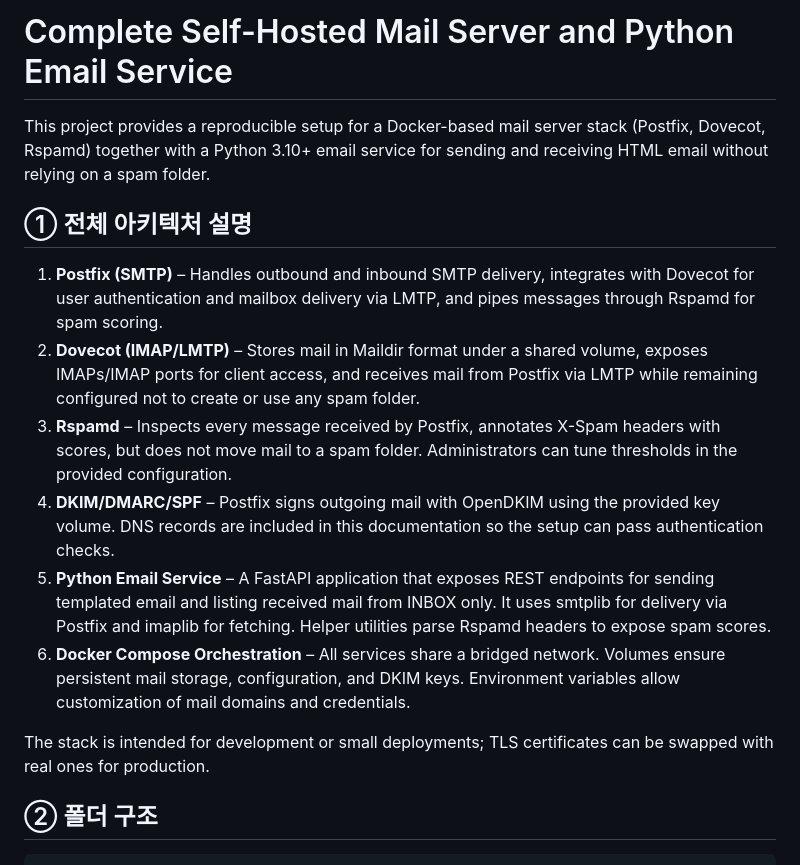
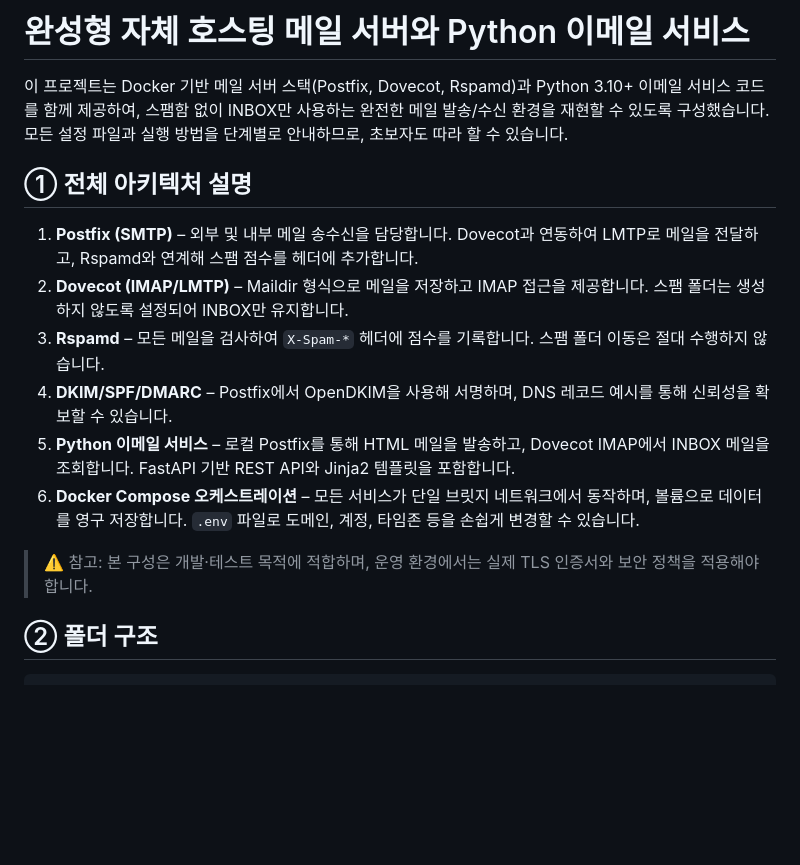
Before and after one commit to bluechiphj-rgb/kerses, a Markdown page: README.md, the part around one of its changes. Drawn GitHub-style; blank space fills up the shorter version.

```diff
--- a/README.md
+++ b/README.md
@@ -1,17 +1,17 @@
-# Complete Self-Hosted Mail Server and Python Email Service
+# 완성형 자체 호스팅 메일 서버와 Python 이메일 서비스
 
-This project provides a reproducible setup for a Docker-based mail server stack (Postfix, Dovecot, Rspamd) together with a Python 3.10+ email service for sending and receiving HTML email without relying on a spam folder.
+이 프로젝트는 Docker 기반 메일 서버 스택(Postfix, Dovecot, Rspamd)과 Python 3.10+ 이메일 서비스 코드를 함께 제공하여, 스팸함 없이 INBOX만 사용하는 완전한 메일 발송/수신 환경을 재현할 수 있도록 구성했습니다. 모든 설정 파일과 실행 방법을 단계별로 안내하므로, 초보자도 따라 할 수 있습니다.
 
 ## ① 전체 아키텍처 설명
 
-1. **Postfix (SMTP)** – Handles outbound and inbound SMTP delivery, integrates with Dovecot for user authentication and mailbox delivery via LMTP, and pipes messages through Rspamd for spam scoring.
-2. **Dovecot (IMAP/LMTP)** – Stores mail in Maildir format under a shared volume, exposes IMAPs/IMAP ports for client access, and receives mail from Postfix via LMTP while remaining configured not to create or use any spam folder.
-3. **Rspamd** – Inspects every message received by Postfix, annotates X-Spam headers with scores, but does not move mail to a spam folder. Administrators can tune thresholds in the provided configuration.
-4. **DKIM/DMARC/SPF** – Postfix signs outgoing mail with OpenDKIM using the provided key volume. DNS records are included in this documentation so the setup can pass authentication checks.
-5. **Python Email Service** – A FastAPI application that exposes REST endpoints for sending templated email and listing received mail from INBOX only. It uses smtplib for delivery via Postfix and imaplib for fetching. Helper utilities parse Rspamd headers to expose spam scores.
-6. **Docker Compose Orchestration** – All services share a bridged network. Volumes ensure persistent mail storage, configuration, and DKIM keys. Environment variables allow customization of mail domains and credentials.
+1. **Postfix (SMTP)** – 외부 및 내부 메일 송수신을 담당합니다. Dovecot과 연동하여 LMTP로 메일을 전달하고, Rspamd와 연계해 스팸 점수를 헤더에 추가합니다.
+2. **Dovecot (IMAP/LMTP)** – Maildir 형식으로 메일을 저장하고 IMAP 접근을 제공합니다. 스팸 폴더는 생성하지 않도록 설정되어 INBOX만 유지합니다.
+3. **Rspamd** – 모든 메일을 검사하여 `X-Spam-*` 헤더에 점수를 기록합니다. 스팸 폴더 이동은 절대 수행하지 않습니다.
+4. **DKIM/SPF/DMARC** – Postfix에서 OpenDKIM을 사용해 서명하며, DNS 레코드 예시를 통해 신뢰성을 확보할 수 있습니다.
+5. **Python 이메일 서비스** – 로컬 Postfix를 통해 HTML 메일을 발송하고, Dovecot IMAP에서 INBOX 메일을 조회합니다. FastAPI 기반 REST API와 Jinja2 템플릿을 포함합니다.
+6. **Docker Compose 오케스트레이션** – 모든 서비스가 단일 브릿지 네트워크에서 동작하며, 볼륨으로 데이터를 영구 저장합니다. `.env` 파일로 도메인, 계정, 타임존 등을 손쉽게 변경할 수 있습니다.
 
-The stack is intended for development or small deployments; TLS certificates can be swapped with real ones for production.
+> ⚠️ 참고: 본 구성은 개발·테스트 목적에 적합하며, 운영 환경에서는 실제 TLS 인증서와 보안 정책을 적용해야 합니다.
 
 ## ② 폴더 구조
 
```
Also changed, not shown: other parts of README.md (+81 -76 lines).
